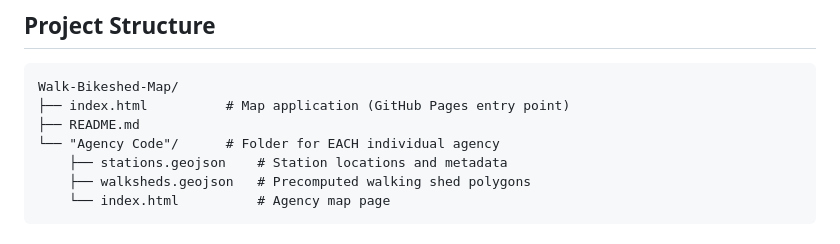
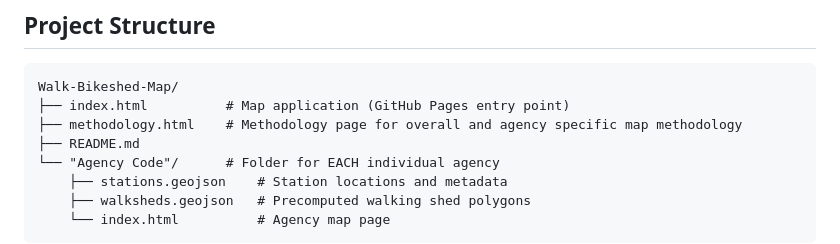
Before and after one commit to Greg10101/Walk-Bikeshed-Map, a Markdown page: README.md, the part around the change. GitHub-like rendering.

Commit message:
Add methodology.html description to README
Added a methodology page description to the README.

````diff
--- a/README.md
+++ b/README.md
@@ -62,6 +62,7 @@ Walking isochrone polygons generated using ArcGIS network analysis tools against
 ```
 Walk-Bikeshed-Map/
 ├── index.html          # Map application (GitHub Pages entry point)
+├── methodology.html    # Methodology page for overall and agency specific map methodology
 ├── README.md
 └── "Agency Code"/      # Folder for EACH individual agency
     ├── stations.geojson    # Station locations and metadata
````
